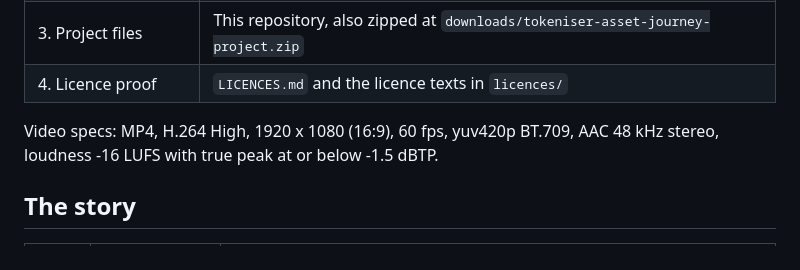
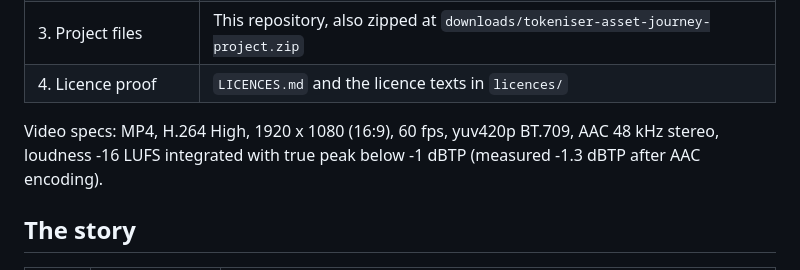
Before and after one commit to hildecorp/tokeniser-asset-journey, a Markdown page: README.md, the part around the change. Rendered like a GitHub page.

Commit message:
Correct the measured true peak in the README

```diff
--- a/README.md
+++ b/README.md
@@ -13,7 +13,7 @@ The website in this repository (`index.html`) plays the video and shows the full
 | 3. Project files | This repository, also zipped at `downloads/tokeniser-asset-journey-project.zip` |
 | 4. Licence proof | `LICENCES.md` and the licence texts in `licences/` |
 
-Video specs: MP4, H.264 High, 1920 x 1080 (16:9), 60 fps, yuv420p BT.709, AAC 48 kHz stereo, loudness -16 LUFS with true peak at or below -1.5 dBTP.
+Video specs: MP4, H.264 High, 1920 x 1080 (16:9), 60 fps, yuv420p BT.709, AAC 48 kHz stereo, loudness -16 LUFS integrated with true peak below -1 dBTP (measured -1.3 dBTP after AAC encoding).
 
 ## The story
 
```
